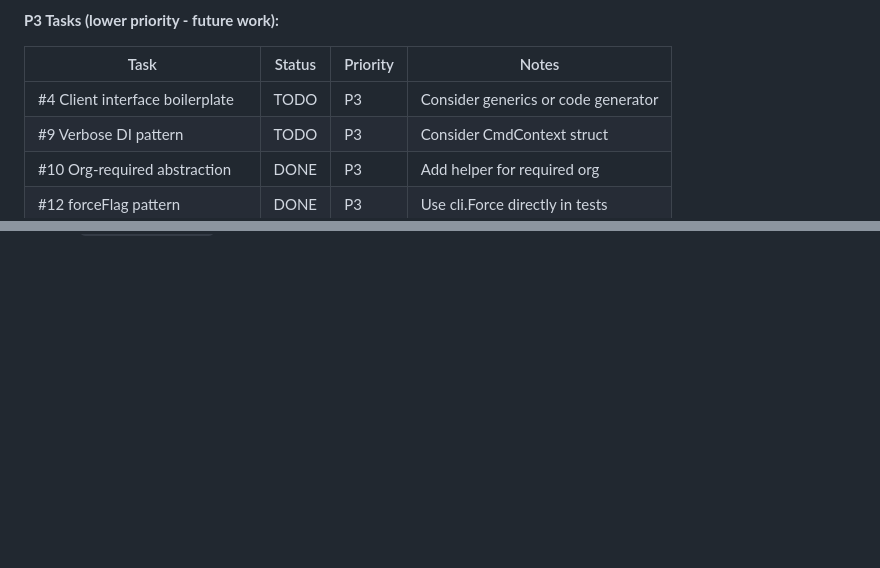
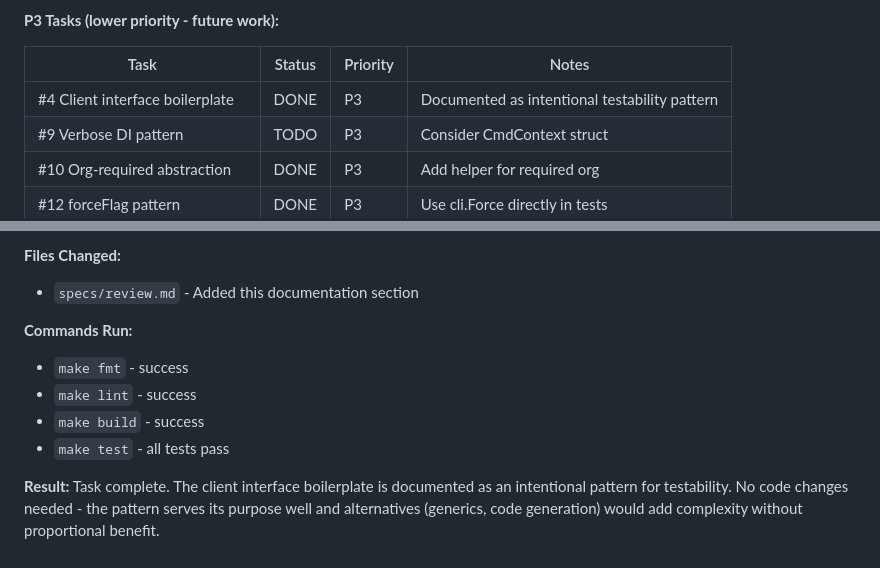
Before and after one commit to richclement/tfccli, a Markdown page: specs/review.md, 2 parts joined by grey strips. GitHub-like rendering; blank space fills up the shorter version.

```diff
--- a/specs/review.md
+++ b/specs/review.md
@@ -458,7 +458,7 @@ For balance, the codebase has several strong architectural qualities:
 
 | Task | Status | Priority | Notes |
 |------|--------|----------|-------|
-| #4 Client interface boilerplate | TODO | P3 | Consider generics or code generator |
+| #4 Client interface boilerplate | DONE | P3 | Documented as intentional testability pattern |
 | #9 Verbose DI pattern | TODO | P3 | Consider CmdContext struct |
 | #10 Org-required abstraction | DONE | P3 | Add helper for required org |
 | #12 forceFlag pattern | DONE | P3 | Use cli.Force directly in tests |
@@ -729,0 +813,10 @@ Completed implementation of forceFlag pattern refactoring.
+**Files Changed:**
+- `specs/review.md` - Added this documentation section
+
+**Commands Run:**
+- `make fmt` - success
+- `make lint` - success
+- `make build` - success
+- `make test` - all tests pass
+
+**Result:** Task complete. The client interface boilerplate is documented as an intentional pattern for testability. No code changes needed - the pattern serves its purpose well and alternatives (generics, code generation) would add complexity without proportional benefit.
```
Also changed, not shown: other parts of specs/review.md (+83 -0 lines).
